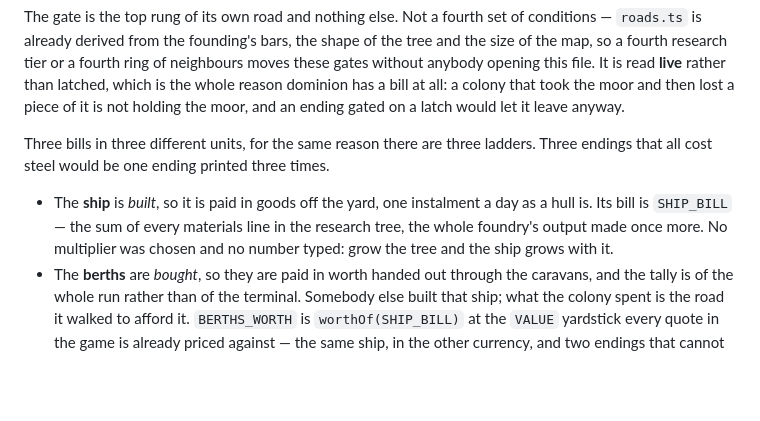
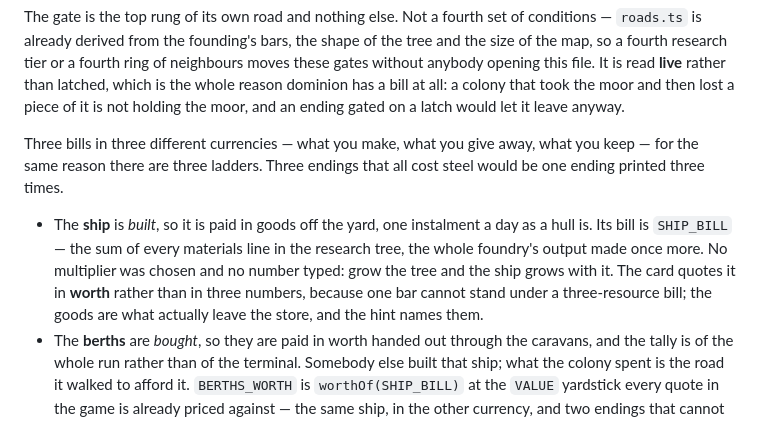
Before and after one commit to noperai42-eng/aetherhold, a Markdown page: ARCHITECTURE.md, the part around the change. Rendered like a GitHub page; blank space fills up the shorter version.

```diff
--- a/ARCHITECTURE.md
+++ b/ARCHITECTURE.md
@@ -1352,13 +1352,16 @@ opening this file. It is read **live** rather than latched, which is the whole r
 bill at all: a colony that took the moor and then lost a piece of it is not holding the moor, and an
 ending gated on a latch would let it leave anyway.
 
-Three bills in three different units, for the same reason there are three ladders. Three endings
-that all cost steel would be one ending printed three times.
+Three bills in three different currencies — what you make, what you give away, what you keep —
+for the same reason there are three ladders. Three endings that all cost steel would be one ending
+printed three times.
 
 - The **ship** is *built*, so it is paid in goods off the yard, one instalment a day as a hull is.
   Its bill is `SHIP_BILL` — the sum of every materials line in the research tree, the whole foundry's
   output made once more. No multiplier was chosen and no number typed: grow the tree and the ship
-  grows with it.
+  grows with it. The card quotes it in **worth** rather than in three numbers, because one bar
+  cannot stand under a three-resource bill; the goods are what actually leave the store, and the
+  hint names them.
 - The **berths** are *bought*, so they are paid in worth handed out through the caravans, and the
   tally is of the whole run rather than of the terminal. Somebody else built that ship; what the
   colony spent is the road it walked to afford it. `BERTHS_WORTH` is `worthOf(SHIP_BILL)` at the
```
Also changed, not shown: PLAYTEST.md (+52 -0 lines).
